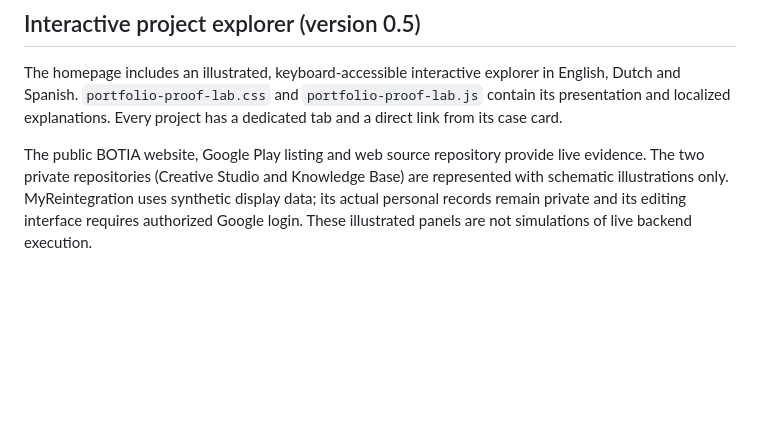
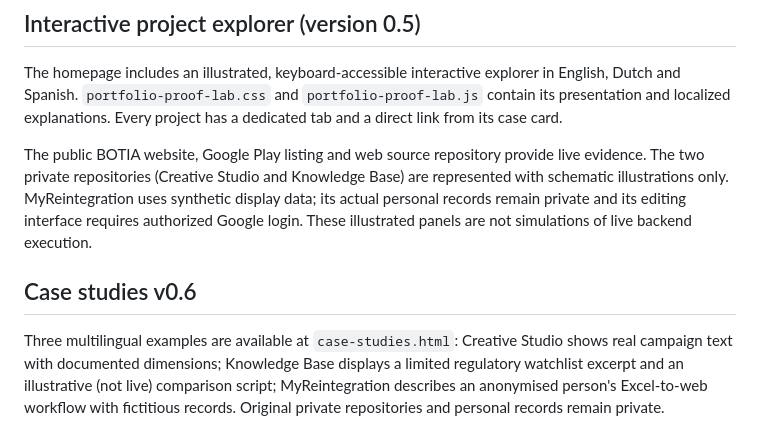
Before and after one commit to servicehubbotia-glitch/technology-AIportfolio, a Markdown page: README.md, the part around the change. Drawn GitHub-style; blank space fills up the shorter version.

Commit message:
Document updated three-project case studies

```diff
--- a/README.md
+++ b/README.md
@@ -38,3 +38,7 @@ Design: Netherlands-inspired blue/white palette with Source Sans 3, aligned with
 The homepage includes an illustrated, keyboard-accessible interactive explorer in English, Dutch and Spanish. `portfolio-proof-lab.css` and `portfolio-proof-lab.js` contain its presentation and localized explanations. Every project has a dedicated tab and a direct link from its case card.
 
 The public BOTIA website, Google Play listing and web source repository provide live evidence. The two private repositories (Creative Studio and Knowledge Base) are represented with schematic illustrations only. MyReintegration uses synthetic display data; its actual personal records remain private and its editing interface requires authorized Google login. These illustrated panels are not simulations of live backend execution.
+
+## Case studies v0.6
+
+Three multilingual examples are available at `case-studies.html`: Creative Studio shows real campaign text with documented dimensions; Knowledge Base displays a limited regulatory watchlist excerpt and an illustrative (not live) comparison script; MyReintegration describes an anonymised person's Excel-to-web workflow with fictitious records. Original private repositories and personal records remain private.
```
